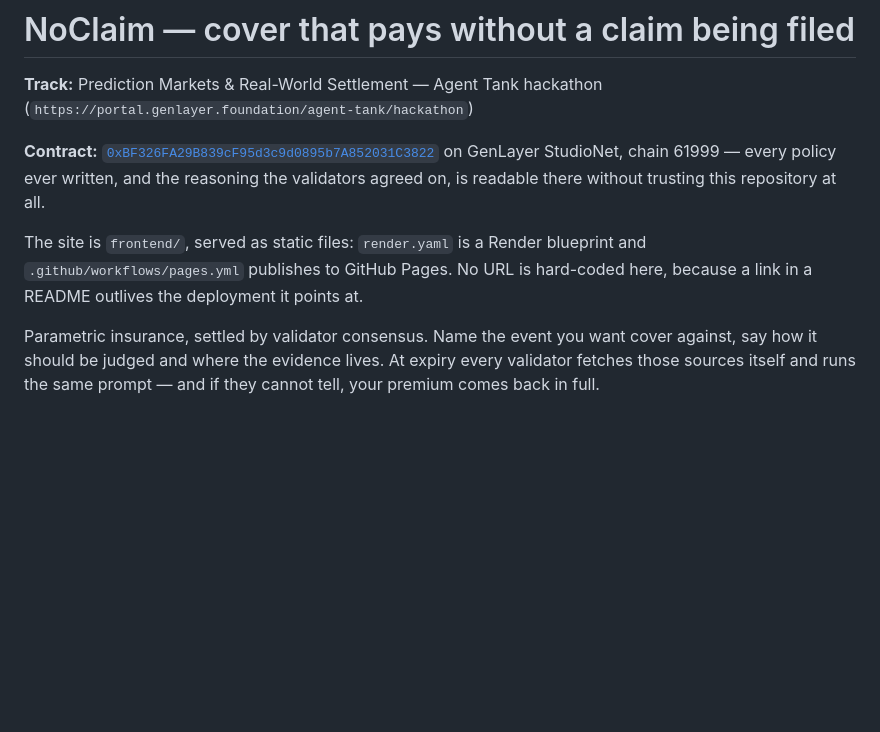
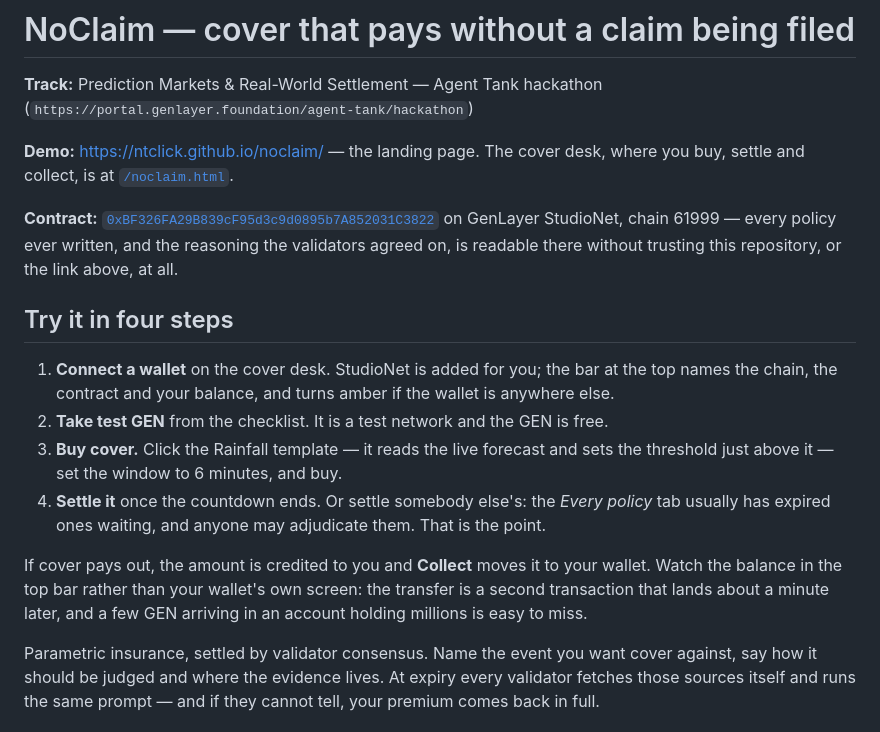
Before and after one commit to quicklyreviews/AnyBet, a Markdown page: packaging/noclaim/README.md, the part around the change. GitHub-like rendering; blank space fills up the shorter version.

Commit message:
Add the demo link and a four-step try-it to the NoClaim README
Asked for a demo link in the repo. The URL is the deterministic GitHub Pages
address for the submission repository, which the workflow already in the tree
publishes to - it is a 404 until Pages is switched on in repository settings,
and that switch is the only thing standing between the link and a live site.

The steps beside it end on the thing that caused the most confusion in
testing: watch the balance in the page's top bar, not the wallet's own screen,
because the transfer is a second transaction and a few GEN landing in an
account holding millions is invisible.

Co-Authored-By: Claude Opus 5 <noreply@anthropic.com>

```diff
--- a/packaging/noclaim/README.md
+++ b/packaging/noclaim/README.md
@@ -3,15 +3,32 @@
 **Track:** Prediction Markets & Real-World Settlement — Agent Tank hackathon
 (`https://portal.genlayer.foundation/agent-tank/hackathon`)
 
+**Demo:** <https://ntclick.github.io/noclaim/> — the landing page.
+The cover desk, where you buy, settle and collect, is at
+[`/noclaim.html`](https://ntclick.github.io/noclaim/noclaim.html).
+
 **Contract:** [`0xBF326FA29B839cF95d3c9d0895b7A852031C3822`](https://explorer-studio.genlayer.com/address/0xBF326FA29B839cF95d3c9d0895b7A852031C3822)
 on GenLayer StudioNet, chain 61999 — every policy ever written, and the
 reasoning the validators agreed on, is readable there without trusting this
-repository at all.
+repository, or the link above, at all.
 
-The site is `frontend/`, served as static files: `render.yaml` is a Render
-blueprint and `.github/workflows/pages.yml` publishes to GitHub Pages. No URL
-is hard-coded here, because a link in a README outlives the deployment it
-points at.
+## Try it in four steps
+
+1. **Connect a wallet** on the cover desk. StudioNet is added for you; the bar
+   at the top names the chain, the contract and your balance, and turns amber
+   if the wallet is anywhere else.
+2. **Take test GEN** from the checklist. It is a test network and the GEN is
+   free.
+3. **Buy cover.** Click the Rainfall template — it reads the live forecast and
+   sets the threshold just above it — set the window to 6 minutes, and buy.
+4. **Settle it** once the countdown ends. Or settle somebody else's: the
+   *Every policy* tab usually has expired ones waiting, and anyone may
+   adjudicate them. That is the point.
+
+If cover pays out, the amount is credited to you and **Collect** moves it to
+your wallet. Watch the balance in the top bar rather than your wallet's own
+screen: the transfer is a second transaction that lands about a minute later,
+and a few GEN arriving in an account holding millions is easy to miss.
 
 Parametric insurance, settled by validator consensus. Name the event you want
 cover against, say how it should be judged and where the evidence lives. At
```
